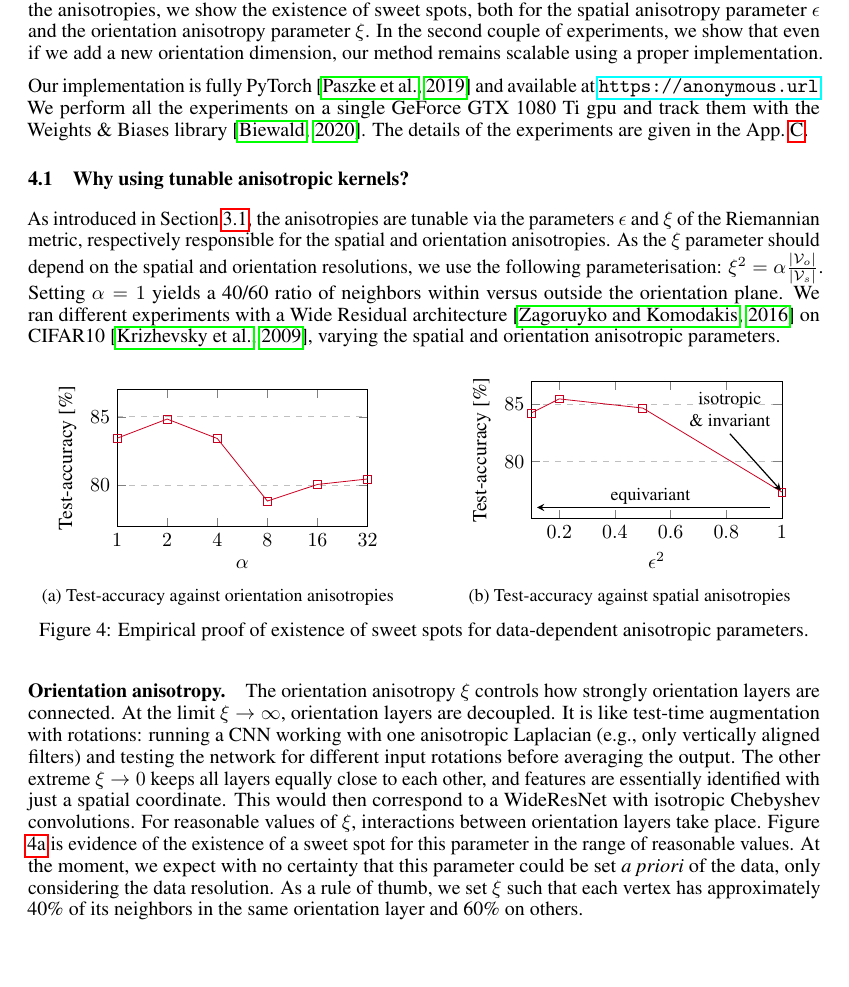
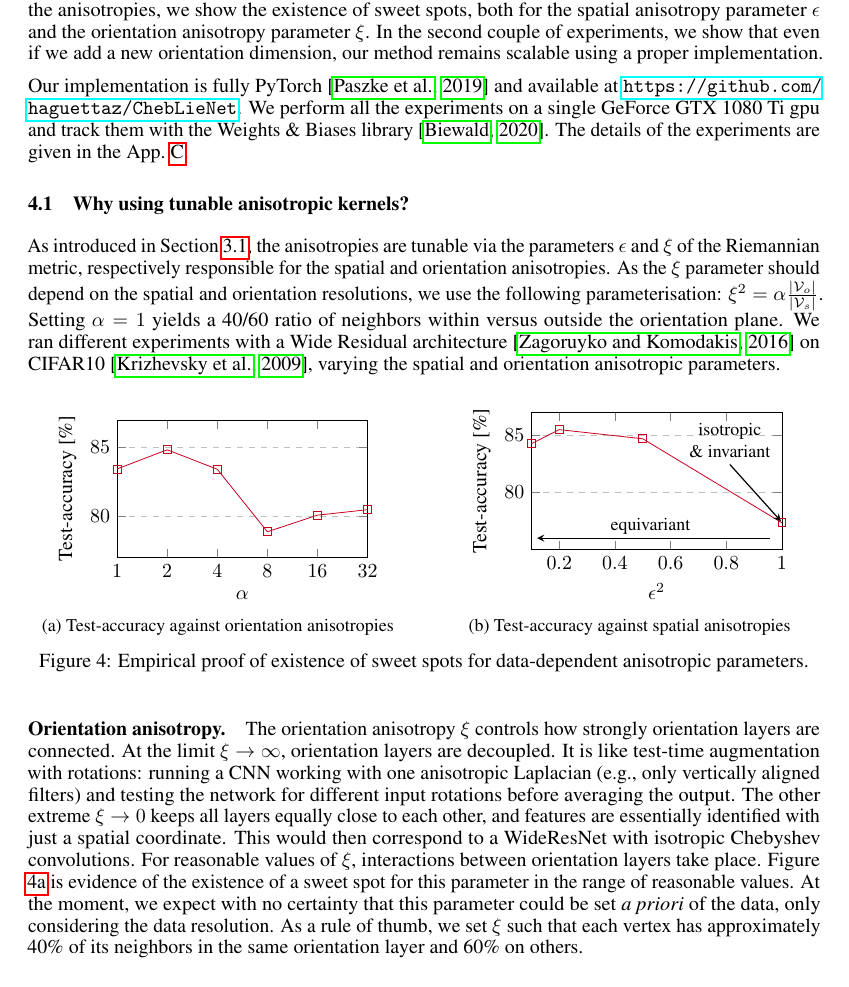
Before and after one commit to mdeff/paper-cheblienet, a LaTeX paper (neurips_2021.tex): part of page 8 of 27, cut so that both start at the same text, the shorter picture padded with empty space. Compiled offline with pdfLaTeX; TikZ figures are drawn from their code, not taken from saved files.

Commit message:
show code URL

```diff
--- a/neurips_2021.tex
+++ b/neurips_2021.tex
@@ -281,8 +281,7 @@ Moreover, the Chebyshev convolutions on the anisotropic manifold graphs are equi
 
 In this section, we show the benefits of working on the anisotropic manifold graphs compared to the base manifold graphs. We believe that further improvements could be achieved through tuning and hyper-parameter optimization of the models \citep{yu2020hyper}, using high-capacity networks, or via a more advanced training process, but this is not the goal of our work. We here intent to illustrate the adaptability of our approach to different tasks such as classification and segmentation in 2D images or spherical data. In the first couple of experiments, we motive the use of anisotropic spaces. By varying the anisotropies, we show the existence of sweet spots, both for the spatial anisotropy parameter $\epsilon$ and the orientation anisotropy parameter $\xi$. In the second couple of experiments, we show that even if we add a new orientation dimension, our method remains scalable using a proper implementation.
 
-Our implementation is fully PyTorch \citep{pytorch} and available at \url{https://anonymous.url}.
-%\url{https://github.com/haguettaz/ChebLieNet}.
+Our implementation is fully PyTorch \citep{pytorch} and available at \url{https://github.com/haguettaz/ChebLieNet}.
 We perform all the experiments on a single GeForce GTX 1080 Ti gpu and track them with the Weights \& Biases library \citep{wandb}. The details of the experiments are given in the App.~\ref{app:experiment_details}.
 
 \subsection{Why using tunable anisotropic kernels?}
```
